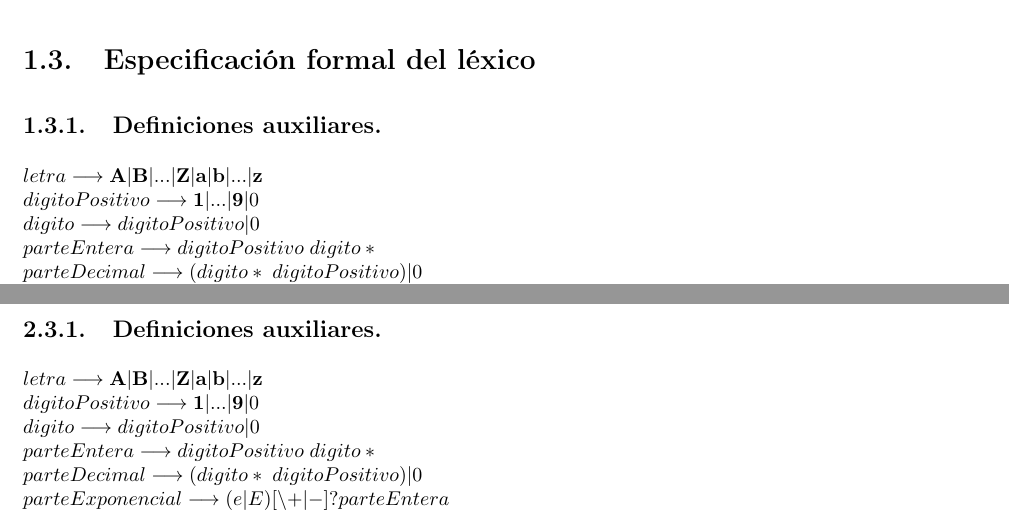
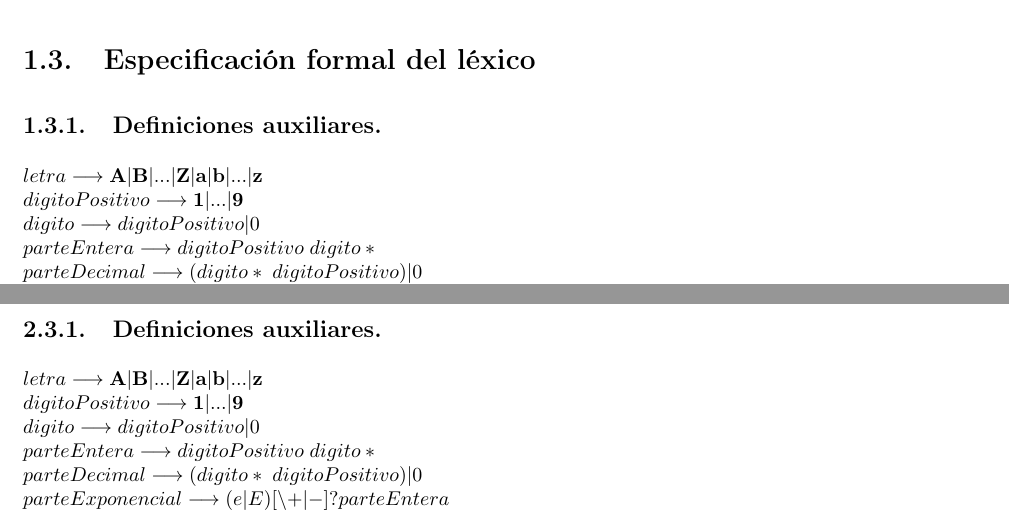
Before and after one commit to serco712/PL-Practica, a LaTeX thesis (memoria/memoria.tex, which reads memoria/Secciones/Hito1/Tiny/2Especificacion.tex, memoria/Secciones/Hito1/Tiny0/2Especificacion.tex): two parts of pages 4 and 8 of 10, joined at a grey line, cut so that both start at the same text. Compiled offline with pdfLaTeX.

Commit message:
Cosas .l

```diff
--- a/memoria/Secciones/Hito1/Tiny/2Especificacion.tex
+++ b/memoria/Secciones/Hito1/Tiny/2Especificacion.tex
@@ -5,7 +5,7 @@
 
 \begin{math}
     letra \longrightarrow \textbf A|\textbf B|...|\textbf Z|\textbf a|\textbf b|...|\textbf z\\
-    digitoPositivo \longrightarrow \textbf 1|...|\textbf 9|0\\
+    digitoPositivo \longrightarrow \textbf 1|...|\textbf 9\\
     digito \longrightarrow digitoPositivo|0\\
     parteEntera \longrightarrow digitoPositivo \; digito*\\
     parteDecimal \longrightarrow (digito* \; digitoPositivo)|0\\
--- a/memoria/Secciones/Hito1/Tiny0/2Especificacion.tex
+++ b/memoria/Secciones/Hito1/Tiny0/2Especificacion.tex
@@ -5,7 +5,7 @@
 
 \begin{math}
     letra \longrightarrow \textbf A|\textbf B|...|\textbf Z|\textbf a|\textbf b|...|\textbf z\\
-    digitoPositivo \longrightarrow \textbf 1|...|\textbf 9|0\\
+    digitoPositivo \longrightarrow \textbf 1|...|\textbf 9\\
     digito \longrightarrow digitoPositivo|0\\
     parteEntera \longrightarrow digitoPositivo \; digito*\\
     parteDecimal \longrightarrow (digito* \; digitoPositivo)|0\\
```
Also changed, not shown: memoria/memoria.pdf, memoria/Secciones/Hito1/Tiny/2Especificacion.tex (1 more changed lines), 7 other files.
